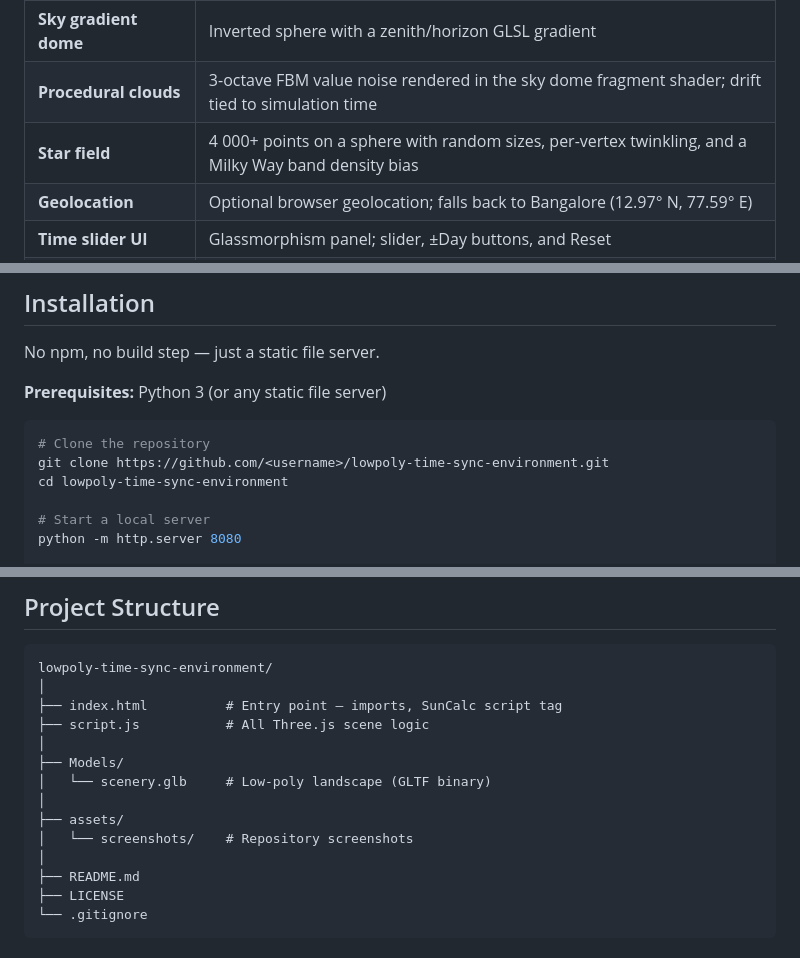
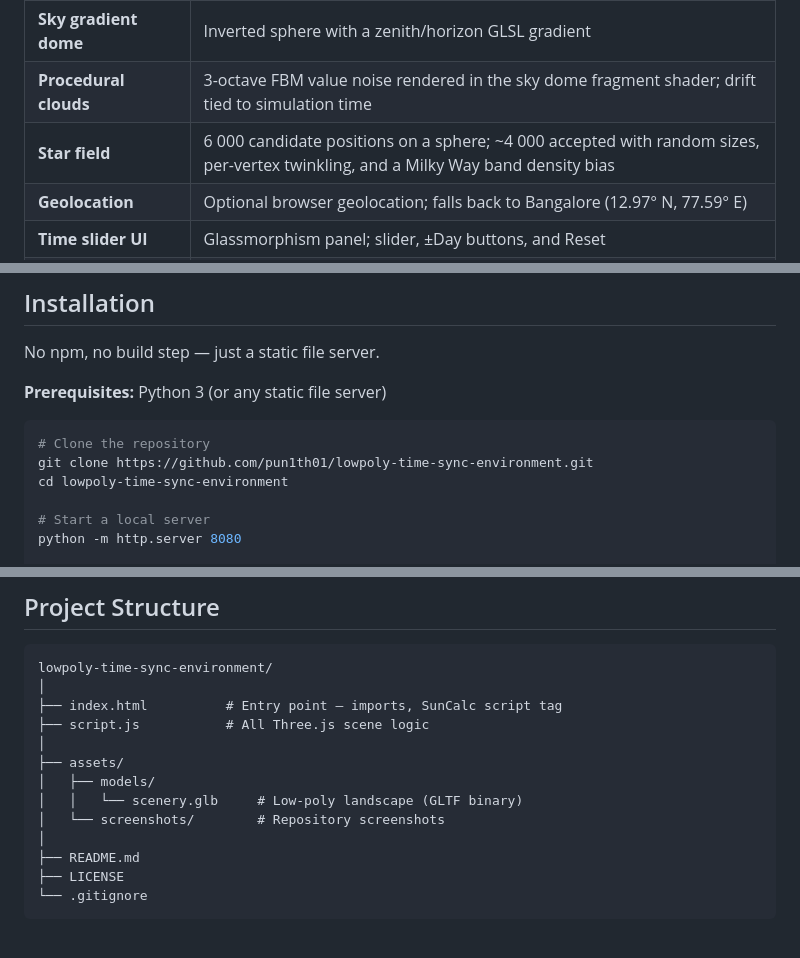
Before and after one commit to pun1th01/lowpoly-time-sync-environment, a Markdown page: README.md, 3 parts joined by grey strips. Rendered like a GitHub page.

Commit message:
docs: fix star count, project structure, and clone URL in README

````diff
--- a/README.md
+++ b/README.md
@@ -61,7 +61,7 @@ Use the time slider at the bottom to scrub through any hour of the day, or step
 | **Dynamic sky colours** | Four-stage altitude blend: day → sunset → twilight → night |
 | **Sky gradient dome** | Inverted sphere with a zenith/horizon GLSL gradient |
 | **Procedural clouds** | 3-octave FBM value noise rendered in the sky dome fragment shader; drift tied to simulation time |
-| **Star field** | 4 000+ points on a sphere with random sizes, per-vertex twinkling, and a Milky Way band density bias |
+| **Star field** | 6 000 candidate positions on a sphere; ~4 000 accepted with random sizes, per-vertex twinkling, and a Milky Way band density bias |
 | **Geolocation** | Optional browser geolocation; falls back to Bangalore (12.97° N, 77.59° E) |
 | **Time slider UI** | Glassmorphism panel; slider, ±Day buttons, and Reset |
 | **Auto time advance** | Simulation clock advances 1 minute per real-world minute when the slider is idle |
@@ -149,7 +149,7 @@ No npm, no build step — just a static file server.
 
 ```bash
 # Clone the repository
-git clone https://github.com/<username>/lowpoly-time-sync-environment.git
+git clone https://github.com/pun1th01/lowpoly-time-sync-environment.git
 cd lowpoly-time-sync-environment
 
 # Start a local server
@@ -183,11 +183,10 @@ lowpoly-time-sync-environment/
 ├── index.html          # Entry point — imports, SunCalc script tag
 ├── script.js           # All Three.js scene logic
 │
-├── Models/
-│   └── scenery.glb     # Low-poly landscape (GLTF binary)
-│
 ├── assets/
-│   └── screenshots/    # Repository screenshots
+│   ├── models/
+│   │   └── scenery.glb     # Low-poly landscape (GLTF binary)
+│   └── screenshots/        # Repository screenshots
 │
 ├── README.md
 ├── LICENSE
````
